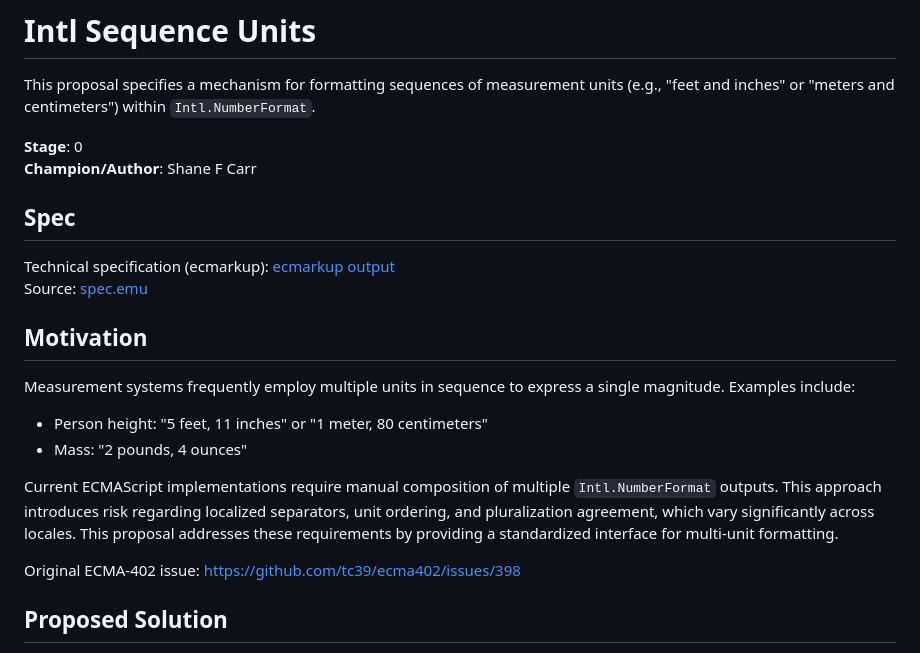
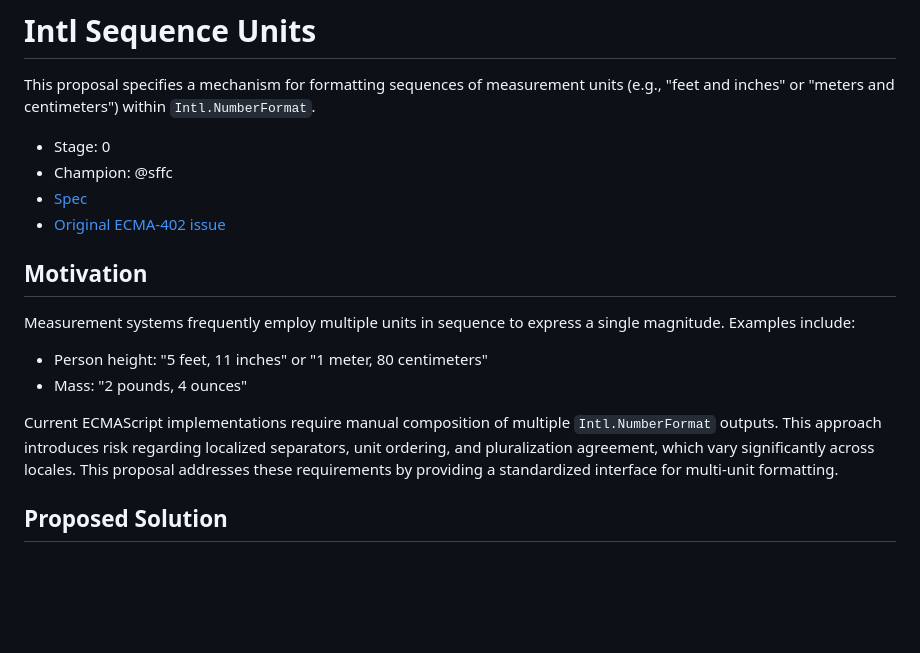
Before and after one commit to tc39/proposal-intl-sequence-units, a Markdown page: README.md, the part around the change. Rendered like a GitHub page; blank space fills up the shorter version.

Commit message:
Update header links

```diff
--- a/README.md
+++ b/README.md
@@ -2,13 +2,10 @@
 
 This proposal specifies a mechanism for formatting sequences of measurement units (e.g., "feet and inches" or "meters and centimeters") within `Intl.NumberFormat`.
 
-**Stage**: 0
-**Champion/Author**: Shane F Carr
-
-## Spec
-
-Technical specification (ecmarkup): [ecmarkup output](https://tc39-transfer.github.io/proposal-intl-sequence-units/)
-Source: [spec.emu](https://github.com/tc39-transfer/proposal-intl-sequence-units/blob/HEAD/spec.emu)
+- Stage: 0
+- Champion: @sffc
+- [Spec](https://tc39.es/proposal-intl-sequence-units/)
+- [Original ECMA-402 issue](https://github.com/tc39/ecma402/issues/398)
 
 ## Motivation
 
@@ -18,8 +15,6 @@ Measurement systems frequently employ multiple units in sequence to express a si
 - Mass: "2 pounds, 4 ounces"
 
 Current ECMAScript implementations require manual composition of multiple `Intl.NumberFormat` outputs. This approach introduces risk regarding localized separators, unit ordering, and pluralization agreement, which vary significantly across locales. This proposal addresses these requirements by providing a standardized interface for multi-unit formatting.
-
-Original ECMA-402 issue: [https://github.com/tc39/ecma402/issues/398](https://github.com/tc39/ecma402/issues/398)
 
 ## Proposed Solution
 
```
